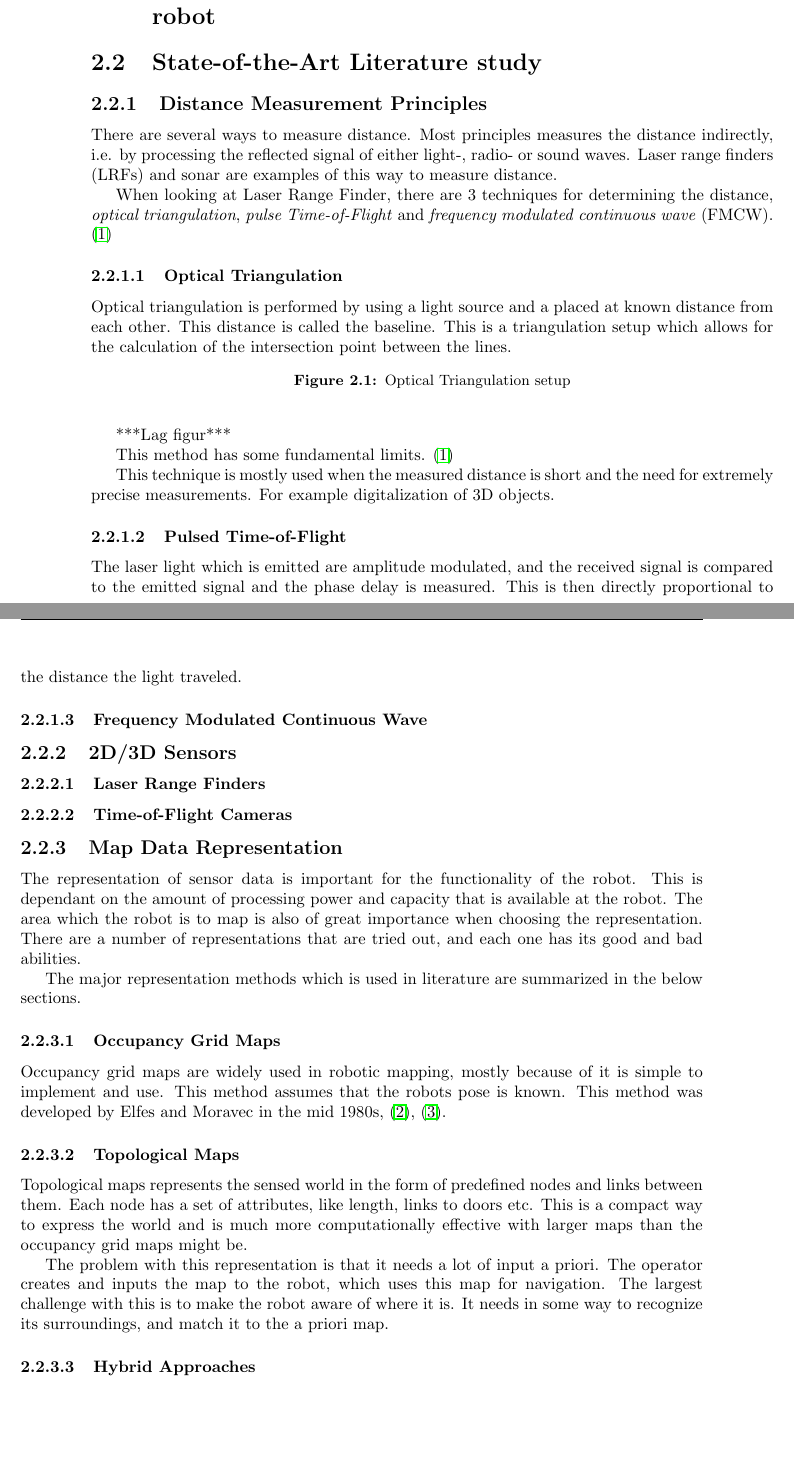
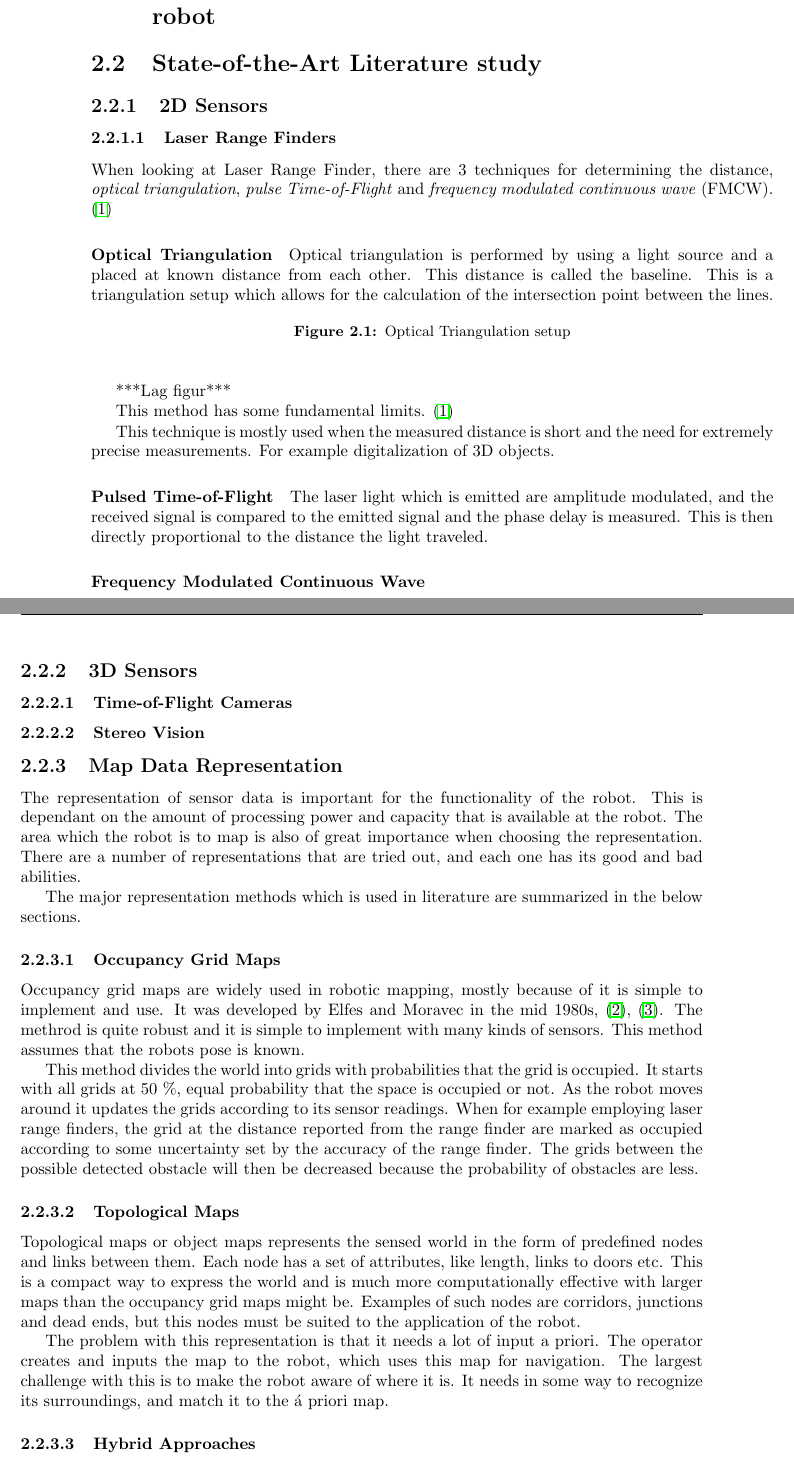
Before and after one commit to agarmo/MasterThesis, a LaTeX thesis (report/thesis.tex, which reads report/chap2-background.tex): two parts of pages 15 and 16 of 31, joined at a grey line, cut so that both start at the same text, the shorter picture padded with empty space. Compiled offline with pdfLaTeX.

Commit message:
Some restructuring in the background section. Written about occupancy grids

```diff
--- a/report/chap2-background.tex
+++ b/report/chap2-background.tex
@@ -13,17 +13,16 @@ making.
 \section{State-of-the-Art Literature study}
 
 
-\subsection{Distance Measurement Principles}
-There are several ways to measure distance. Most principles measures the distance
-indirectly, i.e. by processing the reflected signal of either light-, radio- or
-sound waves. Laser range finders (LRFs) and sonar are examples of this way to measure
-distance.
+\subsection{2D Sensors}
+
+\subsubsection{Laser Range Finders}
+
 
 When looking at Laser Range Finder, there are 3 techniques for determining the distance,
 \emph{optical triangulation}, \emph{pulse Time-of-Flight} and \emph{frequency modulated
 continuous wave} (FMCW). \cite{laser-ranging-critical-review}
 
-\subsubsection{Optical Triangulation}
+\paragraph{Optical Triangulation}
 Optical triangulation is performed by using a light source and a placed at known distance
 from each other. This distance is called the baseline. This is a triangulation setup which
 allows for the calculation of the intersection point between the lines.
@@ -40,26 +39,25 @@ This technique is mostly used when the measured distance is short and the need f
 extremely precise measurements. For example digitalization of 3D objects.
 
 
-\subsubsection{Pulsed Time-of-Flight}
+\paragraph{Pulsed Time-of-Flight}
 The laser light which is emitted are amplitude modulated, and the received signal is
 compared to the emitted signal and the phase delay is measured. This is then directly
 proportional to the distance the light traveled.
 
 
-\subsubsection{Frequency Modulated Continuous Wave}
+\paragraph{Frequency Modulated Continuous Wave}
 
 
 
-\subsection{2D/3D Sensors}
+\subsection{3D Sensors}
 
 
-
-\subsubsection{Laser Range Finders}
+\subsubsection{Time-of-Flight Cameras}
 
 
 
 
-\subsubsection{Time-of-Flight Cameras}
+\subsubsection{Stereo Vision}
 
 
 
@@ -77,21 +75,31 @@ sections.
 
 \subsubsection{Occupancy Grid Maps}
 Occupancy grid maps are widely used in robotic mapping, mostly because of it is simple to
-implement and use. This method assumes that the robots pose is known. This method was
-developed by Elfes and Moravec in the mid 1980s, \cite{elfes}, \cite{moravec}.
+implement and use. It was developed by Elfes and Moravec in the mid 1980s, \cite{elfes},
+\cite{moravec}. The methrod is quite robust and it is simple to implement with many
+kinds of sensors. This method assumes that the robots pose is known.
+
+This method divides the world into grids with probabilities that the grid is occupied. It
+starts with all grids at 50 \%, equal probability that the space is occupied or not. As
+the robot moves around it updates the grids according to its sensor readings. When for
+example employing laser range finders, the grid at the distance reported from the range
+finder are marked as occupied according to some uncertainty set by the accuracy of the
+range finder. The grids between the possible detected obstacle will then be decreased
+because the probability of obstacles are less.
 
 
 
 \subsubsection{Topological Maps}
-Topological maps represents the sensed world in the form of predefined nodes and links
+Topological maps or object maps represents the sensed world in the form of predefined nodes and links
 between them. Each node has a set of attributes, like length, links to doors etc. This is
 a compact way to express the world and is much more computationally effective with larger
-maps than the occupancy grid maps might be.
+maps than the occupancy grid maps might be. Examples of such nodes are corridors,
+junctions and dead ends, but this nodes must be suited to the application of the robot.
 
 The problem with this representation is that it needs a lot of input a priori. The
 operator creates and inputs the map to the robot, which uses this map for navigation. The
 largest challenge with this is to make the robot aware of where it is. It needs in some
-way to recognize its surroundings, and match it to the a priori map.
+way to recognize its surroundings, and match it to the \'a priori map.
 
 
 \subsubsection{Hybrid Approaches}
```
